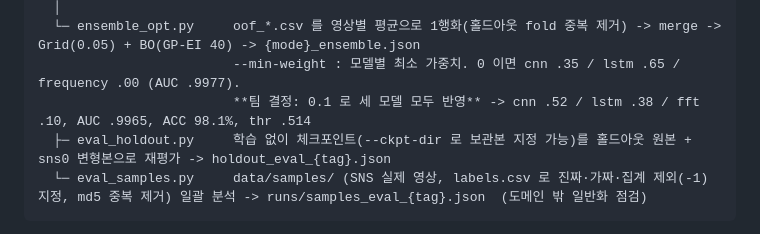
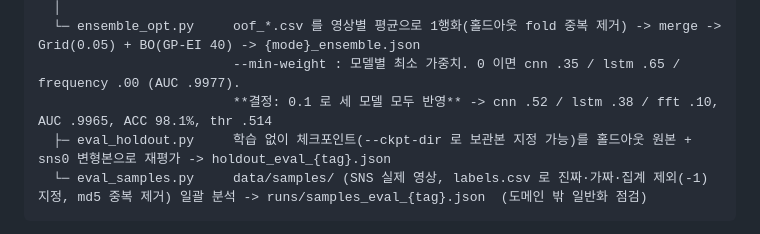
Before and after one commit to kyeong9743/DeepFake-Detector, a Markdown page: docs/ARCHITECTURE.md, the part around the change. Drawn GitHub-style.

````diff
--- a/docs/ARCHITECTURE.md
+++ b/docs/ARCHITECTURE.md
@@ -206,7 +206,7 @@ AI Hub 4TB 디스크 (/aihub, ro)  또는  data/real, data/fake
   │
   └─ ensemble_opt.py     oof_*.csv 를 영상별 평균으로 1행화(홀드아웃 fold 중복 제거) -> merge -> Grid(0.05) + BO(GP-EI 40) -> {mode}_ensemble.json
                          --min-weight : 모델별 최소 가중치. 0 이면 cnn .35 / lstm .65 / frequency .00 (AUC .9977).
-                         **팀 결정: 0.1 로 세 모델 모두 반영** -> cnn .52 / lstm .38 / fft .10, AUC .9965, ACC 98.1%, thr .514
+                         **결정: 0.1 로 세 모델 모두 반영** -> cnn .52 / lstm .38 / fft .10, AUC .9965, ACC 98.1%, thr .514
   ├─ eval_holdout.py     학습 없이 체크포인트(--ckpt-dir 로 보관본 지정 가능)를 홀드아웃 원본 + sns0 변형본으로 재평가 -> holdout_eval_{tag}.json
   └─ eval_samples.py     data/samples/ (SNS 실제 영상, labels.csv 로 진짜·가짜·집계 제외(-1) 지정, md5 중복 제거) 일괄 분석 -> runs/samples_eval_{tag}.json  (도메인 밖 일반화 점검)
 ```
````
